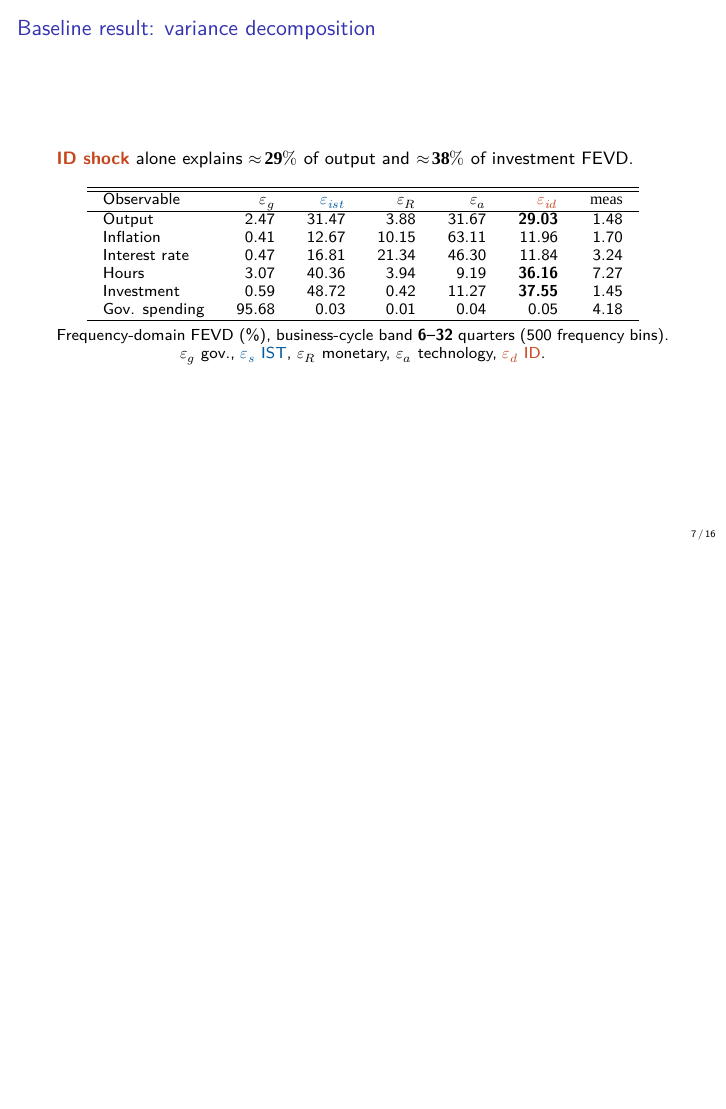
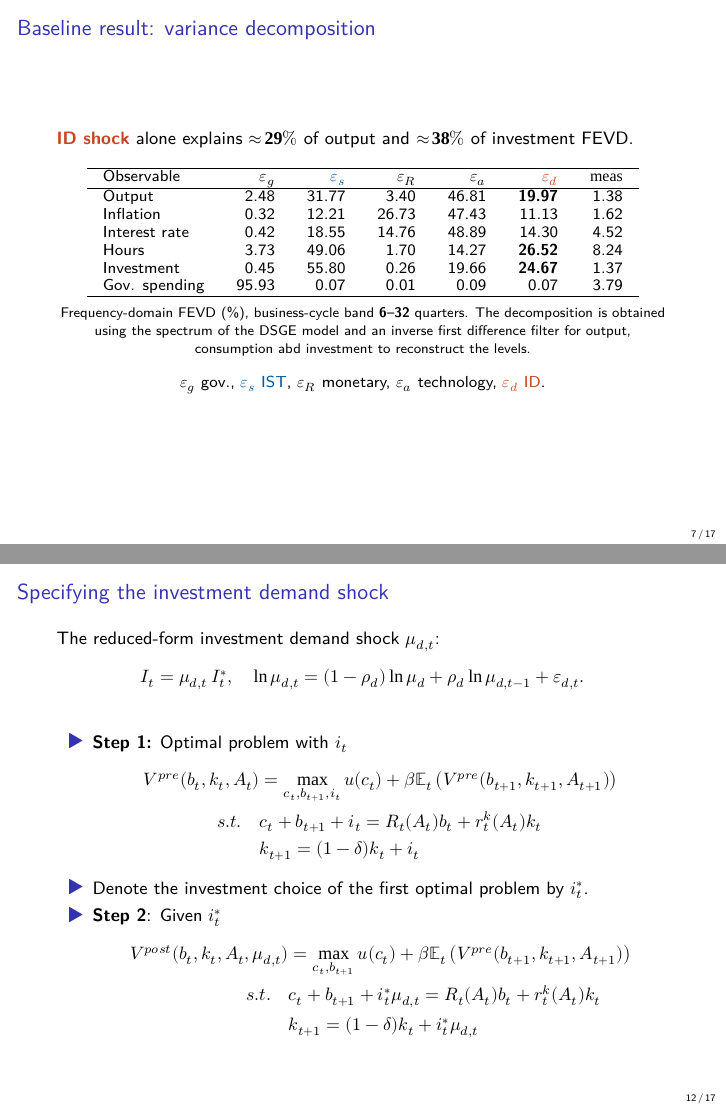
Before and after one commit to xuanguang-li/master_thesis, LaTeX slides (draft/slide/slide.tex): page 7 of 16 before the commit and pages 7 and 12 of 17 after it, the two joined at a grey line, the shorter picture padded with empty space. Compiled offline with XeLaTeX; a missing font is replaced by an installed copy or a similar font.

Commit message:
Revise slides: layout, table, add investment slide
Update slide visuals and content: tweak TikZ styles/positions and arrow routing; adjust FEVD table labels and numeric decompositions; add a clarifying footnote about the frequency-domain FEVD and filtering; add a new backup frame that specifies the investment-demand shock and a two-step (pre/post) optimization equilibrium. Updated compiled PDF (slide.pdf) accordingly.

```diff
--- a/draft/slide/slide.tex
+++ b/draft/slide/slide.tex
@@ -189,21 +189,25 @@
 	\small
 	\setlength{\tabcolsep}{1.0em}
 	\begin{tabular}{l r r r r r r}
-		\hline\hline
-		Observable & $\varepsilon_g$ & \textcolor{accent}{$\varepsilon_{ist}$} & $\varepsilon_R$ & $\varepsilon_a$ & \textcolor{invest}{$\varepsilon_{id}$} & $\mathrm{meas}$ \\
-		\hline
-		Output & 2.47 & 31.47 & 3.88 & 31.67 & \textbf{29.03} & 1.48 \\
-		Inflation & 0.41 & 12.67 & 10.15 & 63.11 & 11.96 & 1.70 \\
-		Interest rate & 0.47 & 16.81 & 21.34 & 46.30 & 11.84 & 3.24 \\
-		Hours & 3.07 & 40.36 & 3.94 & 9.19 & \textbf{36.16} & 7.27 \\
-		Investment & 0.59 & 48.72 & 0.42 & 11.27 & \textbf{37.55} & 1.45 \\
-		Gov. spending & 95.68 & 0.03 & 0.01 & 0.04 & 0.05 & 4.18 \\
-		\hline
+	\hline
+	Observable & $\varepsilon_g$ & \textcolor{accent}{$\varepsilon_s$} & $\varepsilon_R$ & $\varepsilon_a$ & \textcolor{invest}{$\varepsilon_d$} & $\mathrm{meas}$ \\
+	\hline
+	Output & 2.48 & 31.77 & 3.40 & 46.81 & \textbf{19.97} & 1.38 \\
+	Inflation & 0.32 & 12.21 & 26.73 & 47.43 & 11.13 & 1.62 \\
+	Interest rate & 0.42 & 18.55 & 14.76 & 48.89 & 14.30 & 4.52 \\
+	Hours & 3.73 & 49.06 & 1.70 & 14.27 & \textbf{26.52} & 8.24 \\
+	Investment & 0.45 & 55.80 & 0.26 & 19.66 & \textbf{24.67} & 1.37 \\
+	Gov. spending & 95.93 & 0.07 & 0.01 & 0.09 & 0.07 & 3.79 \\
+	\hline
 	\end{tabular}
 
-	\vspace{0.4em}
+	\vspace{0.5em}
 
-	Frequency-domain FEVD (\%), business-cycle band \textbf{6--32} quarters (500 frequency bins).\\
+	{\footnotesize
+	Frequency-domain FEVD (\%), business-cycle band \textbf{6--32} quarters. The decomposition is obtained using the spectrum of the DSGE model and an inverse first difference filter for output, consumption abd investment to reconstruct the levels.}
+
+	\vspace{1em}
+
 	 $\varepsilon_g$ gov., \textcolor{accent}{$\varepsilon_s$ IST}, $\varepsilon_R$ monetary, $\varepsilon_a$ technology, \textcolor{invest}{$\varepsilon_d$ ID}.
 \end{frame}
 
@@ -273,6 +277,34 @@
 \begin{frame}[c]{}
 	\centering
 	{\Large\textbf{Backup: toy model details}}
+\end{frame}
+
+\begin{frame}{Specifying the investment demand shock}
+	%content: specification of the investment demand shock + two-step equilibrium
+	The reduced-form investment demand shock $\mu_{d,t}$:
+		\[
+			I_t=\mu_{d,t}\,I_t^{*},\quad
+			\ln\mu_{d,t}=(1-\rho_d)\ln\mu_d+\rho_d\ln\mu_{d,t-1}+\varepsilon_{d,t}.
+		\]
+	\begin{itemize}
+		\item \textbf{Step 1:} Optimal problem with $i_t$
+		\[\begin{aligned}
+            V^{pre}(b_t, k_t, A_t) &= \max_{c_t, b_{t+1}, i_t} u(c_t)
+            + \beta \mathbb{E}_t  \left( V^{pre}(b_{t+1}, k_{t+1}, A_{t+1})\right) \\
+            s.t. \quad &c_t + b_{t+1} + i_t = R_t(A_t) b_t + r_t^k(A_t) k_t\\
+            &  k_{t+1} = (1 - \delta) k_t + i_t
+        \end{aligned}
+		\]
+		\item Denote the investment choice of the first optimal problem by $i_t^*$.
+		\item \textbf{Step 2}: Given $i_t^*$
+		\[
+		\begin{aligned}
+            V^{post}(b_t, k_t, A_t, \mu_{d, t}) &= \max_{c_t, b_{t+1}} u(c_t) + \beta \mathbb{E}_t  \left( V^{pre}  (b_{t+1}, k_{t+1}, A_{t+1})\right) \\
+            s.t. \quad & c_t + b_{t+1} + i_t^* \mu_{d,t} = R_t(A_t) b_t + r_t^k(A_t) k_t\\
+            & k_{t+1} = (1 - \delta) k_t + i_t^* \mu_{d,t}
+        \end{aligned}
+		\]
+	\end{itemize}
 \end{frame}
 
 \begin{frame}{From idiosyncratic shock to investment demand shock}
```
Also changed, not shown: draft/slide/slide.pdf, draft/slide/slide.tex (16 more changed lines).
